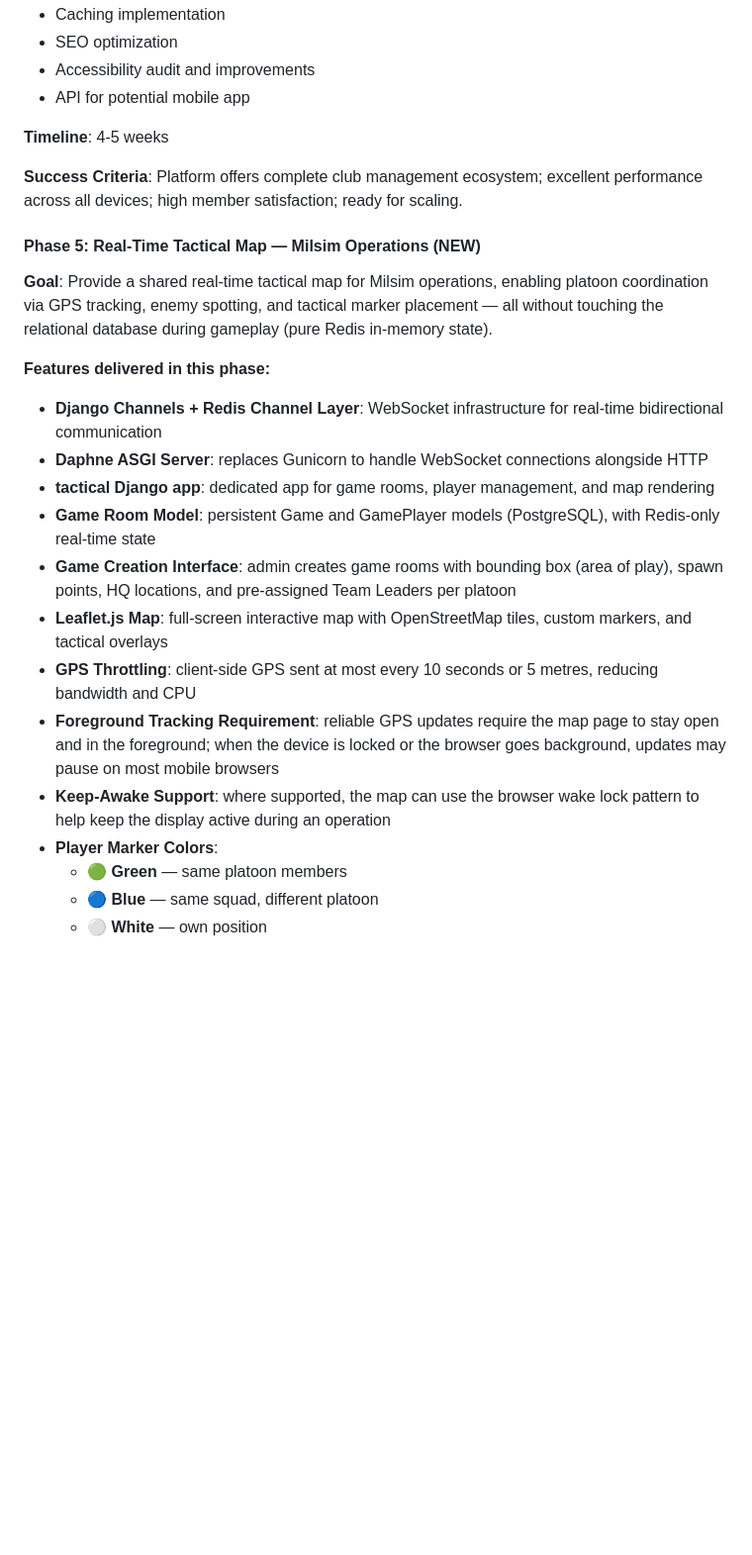
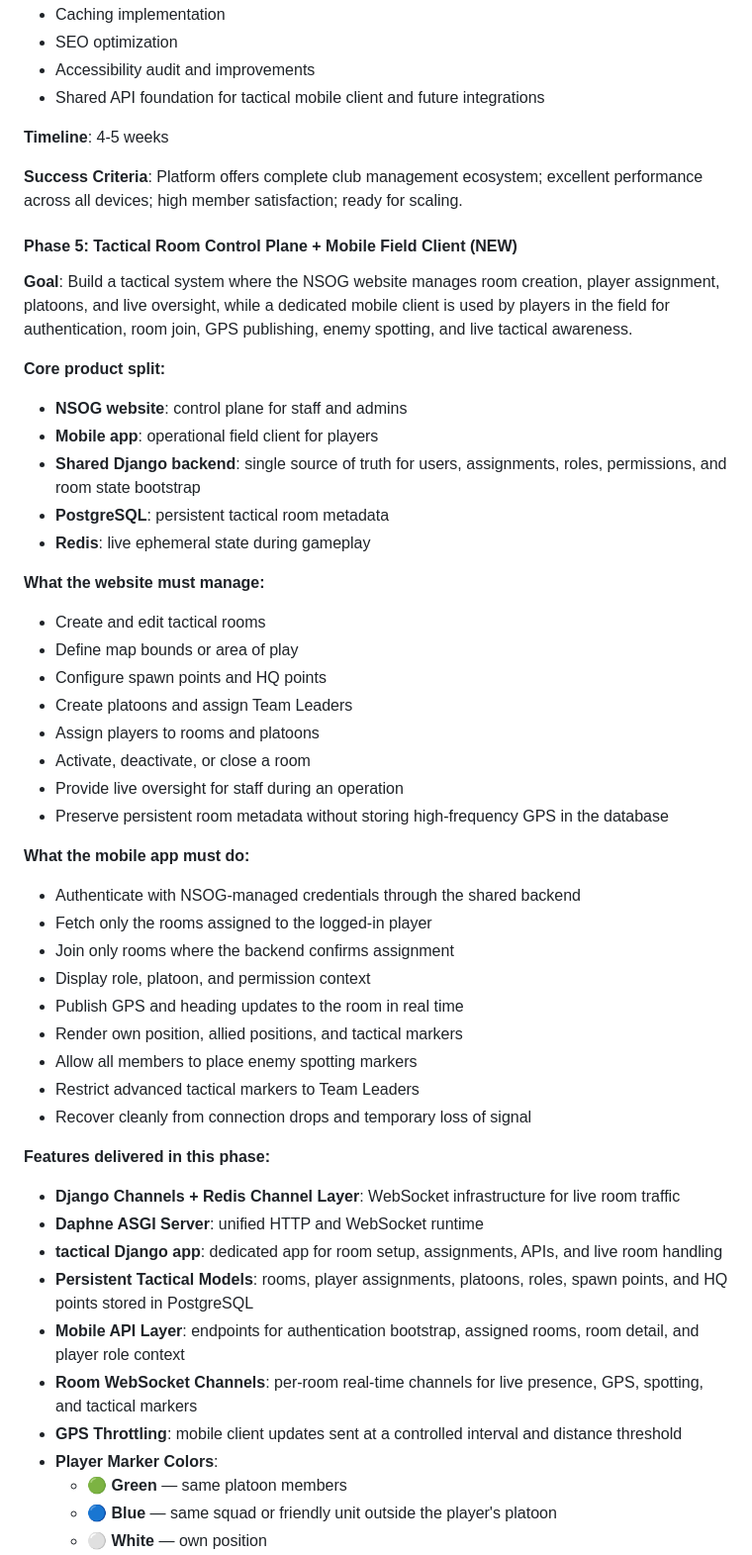
Before and after one commit to latorreandrea/teamhardball, a Markdown page: README.md, the part around one of its changes. Shown at 99% size. GitHub-like rendering; blank space fills up the shorter version.

Commit message:
PLANNING: implement tactical room control plane and mobile client for real-time operations

```diff
--- a/README.md
+++ b/README.md
@@ -410,28 +410,57 @@ The development is structured to prioritize high-importance, high-viability feat
 - Caching implementation
 - SEO optimization
 - Accessibility audit and improvements
-- API for potential mobile app
+- Shared API foundation for tactical mobile client and future integrations
 
 **Timeline**: 4-5 weeks
 
 **Success Criteria**: Platform offers complete club management ecosystem; excellent performance across all devices; high member satisfaction; ready for scaling.
 
-#### Phase 5: Real-Time Tactical Map — Milsim Operations (NEW)
+#### Phase 5: Tactical Room Control Plane + Mobile Field Client (NEW)
 
-**Goal**: Provide a shared real-time tactical map for Milsim operations, enabling platoon coordination via GPS tracking, enemy spotting, and tactical marker placement — all without touching the relational database during gameplay (pure Redis in-memory state).
+**Goal**: Build a tactical system where the NSOG website manages room creation, player assignment, platoons, and live oversight, while a dedicated mobile client is used by players in the field for authentication, room join, GPS publishing, enemy spotting, and live tactical awareness.
+
+**Core product split:**
+
+- **NSOG website**: control plane for staff and admins
+- **Mobile app**: operational field client for players
+- **Shared Django backend**: single source of truth for users, assignments, roles, permissions, and room state bootstrap
+- **PostgreSQL**: persistent tactical room metadata
+- **Redis**: live ephemeral state during gameplay
+
+**What the website must manage:**
+
+- Create and edit tactical rooms
+- Define map bounds or area of play
+- Configure spawn points and HQ points
+- Create platoons and assign Team Leaders
+- Assign players to rooms and platoons
+- Activate, deactivate, or close a room
+- Provide live oversight for staff during an operation
+- Preserve persistent room metadata without storing high-frequency GPS in the database
+
+**What the mobile app must do:**
+
+- Authenticate with NSOG-managed credentials through the shared backend
+- Fetch only the rooms assigned to the logged-in player
+- Join only rooms where the backend confirms assignment
+- Display role, platoon, and permission context
+- Publish GPS and heading updates to the room in real time
+- Render own position, allied positions, and tactical markers
+- Allow all members to place enemy spotting markers
+- Restrict advanced tactical markers to Team Leaders
+- Recover cleanly from connection drops and temporary loss of signal
 
 **Features delivered in this phase:**
 
-- **Django Channels + Redis Channel Layer**: WebSocket infrastructure for real-time bidirectional communication
-- **Daphne ASGI Server**: replaces Gunicorn to handle WebSocket connections alongside HTTP
-- **tactical Django app**: dedicated app for game rooms, player management, and map rendering
-- **Game Room Model**: persistent Game and GamePlayer models (PostgreSQL), with Redis-only real-time state
-- **Game Creation Interface**: admin creates game rooms with bounding box (area of play), spawn points, HQ locations, and pre-assigned Team Leaders per platoon
-- **Leaflet.js Map**: full-screen interactive map with OpenStreetMap tiles, custom markers, and tactical overlays
-- **GPS Throttling**: client-side GPS sent at most every 10 seconds or 5 metres, reducing bandwidth and CPU
-- **Foreground Tracking Requirement**: reliable GPS updates require the map page to stay open and in the foreground; when the device is locked or the browser goes background, updates may pause on most mobile browsers
-- **Keep-Awake Support**: where supported, the map can use the browser wake lock pattern to help keep the display active during an operation
+- **Django Channels + Redis Channel Layer**: WebSocket infrastructure for live room traffic
+- **Daphne ASGI Server**: unified HTTP and WebSocket runtime
+- **tactical Django app**: dedicated app for room setup, assignments, APIs, and live room handling
+- **Persistent Tactical Models**: rooms, player assignments, platoons, roles, spawn points, and HQ points stored in PostgreSQL
+- **Mobile API Layer**: endpoints for authentication bootstrap, assigned rooms, room detail, and player role context
+- **Room WebSocket Channels**: per-room real-time channels for live presence, GPS, spotting, and tactical markers
+- **GPS Throttling**: mobile client updates sent at a controlled interval and distance threshold
 - **Player Marker Colors**:
   - 🟢 **Green** — same platoon members
-  - 🔵 **Blue** — same squad, different platoon
+  - 🔵 **Blue** — same squad or friendly unit outside the player's platoon
   - ⚪ **White** — own position
```
Also changed, not shown: other parts of README.md (+92 -88 lines).
